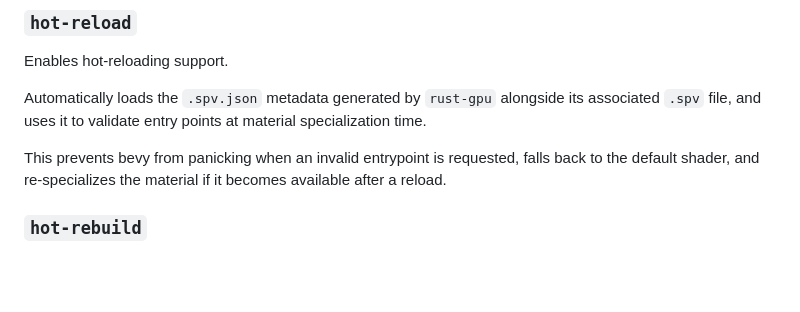
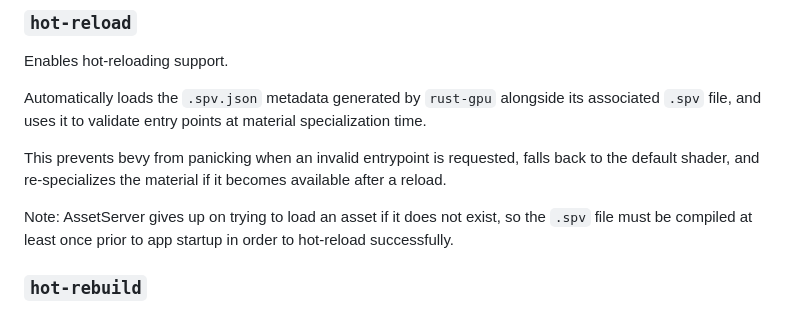
Before and after one commit to Bevy-Rust-GPU/bevy-rust-gpu, a Markdown page: README.md, the part around the change. Drawn GitHub-style; blank space fills up the shorter version.

```diff
--- a/README.md
+++ b/README.md
@@ -41,6 +41,9 @@ and uses it to validate entry points at material specialization time.
 This prevents bevy from panicking when an invalid entrypoint is requested, falls back to the default shader,
 and re-specializes the material if it becomes available after a reload.
 
+Note: AssetServer gives up on trying to load an asset if it does not exist,
+so the `.spv` file must be compiled at least once prior to app startup in order to hot-reload successfully.
+
 ### `hot-rebuild`
 
 Adds the `EntryPointExport` resource, which can be used to retrieve an `ExportHandle` corresponding to a JSON output file.
```
